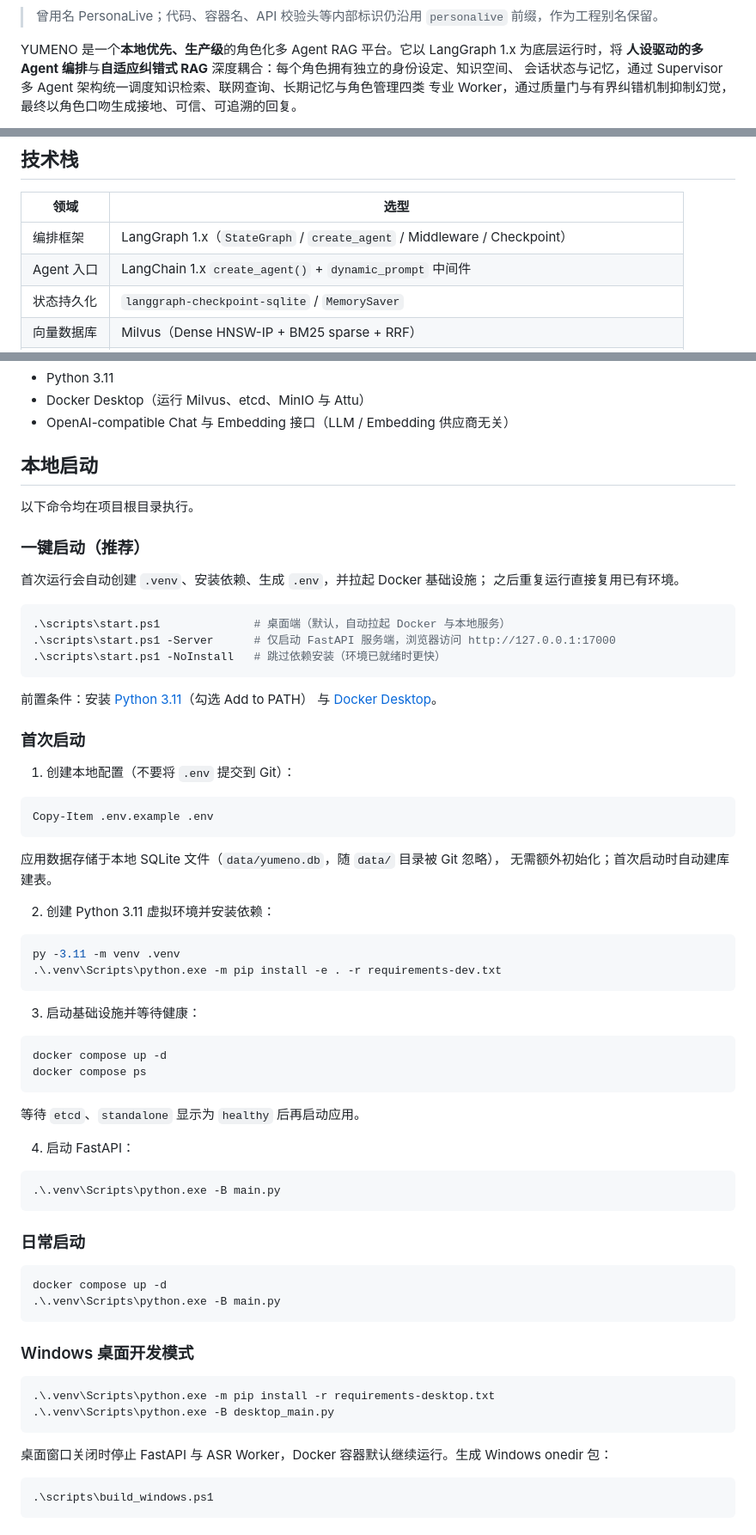
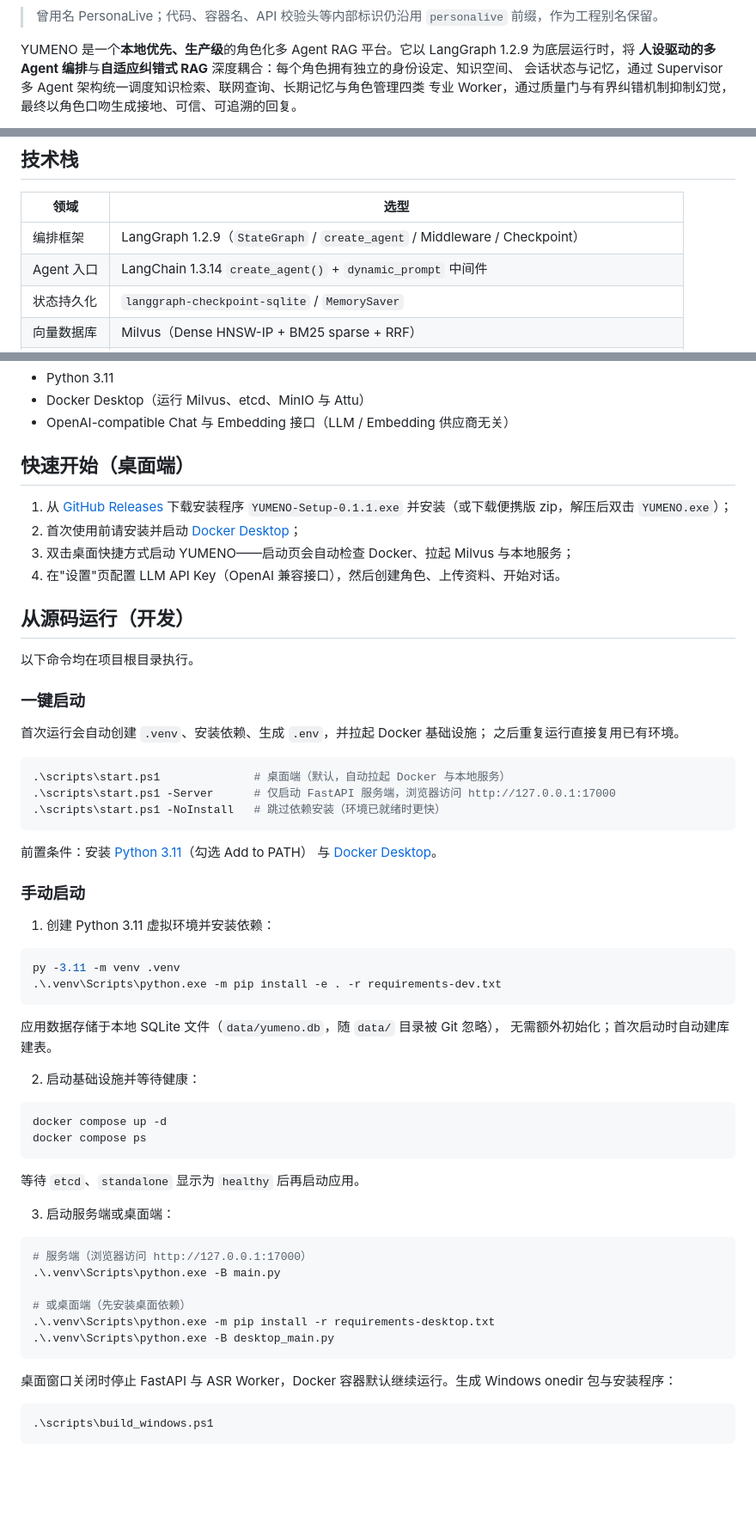
Before and after one commit to TKGEKKOU/PersonaLive, a Markdown page: README.md, 3 parts joined by grey strips. Shown at 86% size. Drawn GitHub-style; blank space fills up the shorter version.

Commit message:
docs: real framework versions and desktop-first quick start
State the pinned versions (LangGraph 1.2.9, LangChain 1.3.14) instead of
1.x, add release/platform badges, and rework startup docs around the
desktop app (download installer/portable, Docker prerequisite, double-
click launch) with source builds moved to a development section.

````diff
--- a/README.md
+++ b/README.md
@@ -2,7 +5,7 @@
 
 > 曾用名 PersonaLive；代码、容器名、API 校验头等内部标识仍沿用 `personalive` 前缀，作为工程别名保留。
 
-YUMENO 是一个**本地优先、生产级**的角色化多 Agent RAG 平台。它以 LangGraph 1.x 为底层运行时，将
+YUMENO 是一个**本地优先、生产级**的角色化多 Agent RAG 平台。它以 LangGraph 1.2.9 为底层运行时，将
 **人设驱动的多 Agent 编排**与**自适应纠错式 RAG** 深度耦合：每个角色拥有独立的身份设定、知识空间、
 会话状态与记忆，通过 Supervisor 多 Agent 架构统一调度知识检索、联网查询、长期记忆与角色管理四类
 专业 Worker，通过质量门与有界纠错机制抑制幻觉，最终以角色口吻生成接地、可信、可追溯的回复。
@@ -169,8 +172,8 @@ LangGraph `interrupt()` 触发中断，返回待审批的操作详情（工具
 
 | 领域 | 选型 |
 |---|---|
-| 编排框架 | LangGraph 1.x（`StateGraph` / `create_agent` / Middleware / Checkpoint） |
-| Agent 入口 | LangChain 1.x `create_agent()` + `dynamic_prompt` 中间件 |
+| 编排框架 | LangGraph 1.2.9（`StateGraph` / `create_agent` / Middleware / Checkpoint） |
+| Agent 入口 | LangChain 1.3.14 `create_agent()` + `dynamic_prompt` 中间件 |
 | 状态持久化 | `langgraph-checkpoint-sqlite` / `MemorySaver` |
 | 向量数据库 | Milvus（Dense HNSW-IP + BM25 sparse + RRF） |
 | 文档解析 | MarkItDown → 结构感知分块（jieba 中文分词） |
@@ -186,11 +189,19 @@ LangGraph `interrupt()` 触发中断，返回待审批的操作详情（工具
 - Docker Desktop（运行 Milvus、etcd、MinIO 与 Attu）
 - OpenAI-compatible Chat 与 Embedding 接口（LLM / Embedding 供应商无关）
 
-## 本地启动
+## 快速开始（桌面端）
+
+1. 从 [GitHub Releases](https://github.com/TKGEKKOU/yumeno/releases) 下载安装程序
+   `YUMENO-Setup-0.1.1.exe` 并安装（或下载便携版 zip，解压后双击 `YUMENO.exe`）；
+2. 首次使用前请安装并启动 [Docker Desktop](https://www.docker.com/products/docker-desktop/)；
+3. 双击桌面快捷方式启动 YUMENO——启动页会自动检查 Docker、拉起 Milvus 与本地服务；
+4. 在"设置"页配置 LLM API Key（OpenAI 兼容接口），然后创建角色、上传资料、开始对话。
+
+## 从源码运行（开发）
 
 以下命令均在项目根目录执行。
 
-### 一键启动（推荐）
+### 一键启动
 
 首次运行会自动创建 `.venv`、安装依赖、生成 `.env`，并拉起 Docker 基础设施；
 之后重复运行直接复用已有环境。
@@ -204,25 +215,19 @@ LangGraph `interrupt()` 触发中断，返回待审批的操作详情（工具
 前置条件：安装 [Python 3.11](https://www.python.org/downloads/)（勾选 Add to PATH）
 与 [Docker Desktop](https://www.docker.com/products/docker-desktop/)。
 
-### 首次启动
+### 手动启动
 
-1. 创建本地配置（不要将 `.env` 提交到 Git）：
-
-```powershell
-Copy-Item .env.example .env
-```
-
-应用数据存储于本地 SQLite 文件（`data/yumeno.db`，随 `data/` 目录被 Git 忽略），
-无需额外初始化；首次启动时自动建库建表。
-
-2. 创建 Python 3.11 虚拟环境并安装依赖：
+1. 创建 Python 3.11 虚拟环境并安装依赖：
 
 ```powershell
 py -3.11 -m venv .venv
 .\.venv\Scripts\python.exe -m pip install -e . -r requirements-dev.txt
 ```
 
-3. 启动基础设施并等待健康：
+应用数据存储于本地 SQLite 文件（`data/yumeno.db`，随 `data/` 目录被 Git 忽略），
+无需额外初始化；首次启动时自动建库建表。
+
+2. 启动基础设施并等待健康：
 
 ```powershell
 docker compose up -d
@@ -231,27 +236,18 @@ docker compose ps
 
 等待 `etcd`、`standalone` 显示为 `healthy` 后再启动应用。
 
-4. 启动 FastAPI：
+3. 启动服务端或桌面端：
 
 ```powershell
+# 服务端（浏览器访问 http://127.0.0.1:17000）
 .\.venv\Scripts\python.exe -B main.py
-```
 
-### 日常启动
-
-```powershell
-docker compose up -d
-.\.venv\Scripts\python.exe -B main.py
-```
-
-### Windows 桌面开发模式
-
-```powershell
+# 或桌面端（先安装桌面依赖）
 .\.venv\Scripts\python.exe -m pip install -r requirements-desktop.txt
 .\.venv\Scripts\python.exe -B desktop_main.py
 ```
 
-桌面窗口关闭时停止 FastAPI 与 ASR Worker，Docker 容器默认继续运行。生成 Windows onedir 包：
+桌面窗口关闭时停止 FastAPI 与 ASR Worker，Docker 容器默认继续运行。生成 Windows onedir 包与安装程序：
 
 ```powershell
 .\scripts\build_windows.ps1
````
Also changed, not shown: other parts of README.md (+4 -1 lines).
